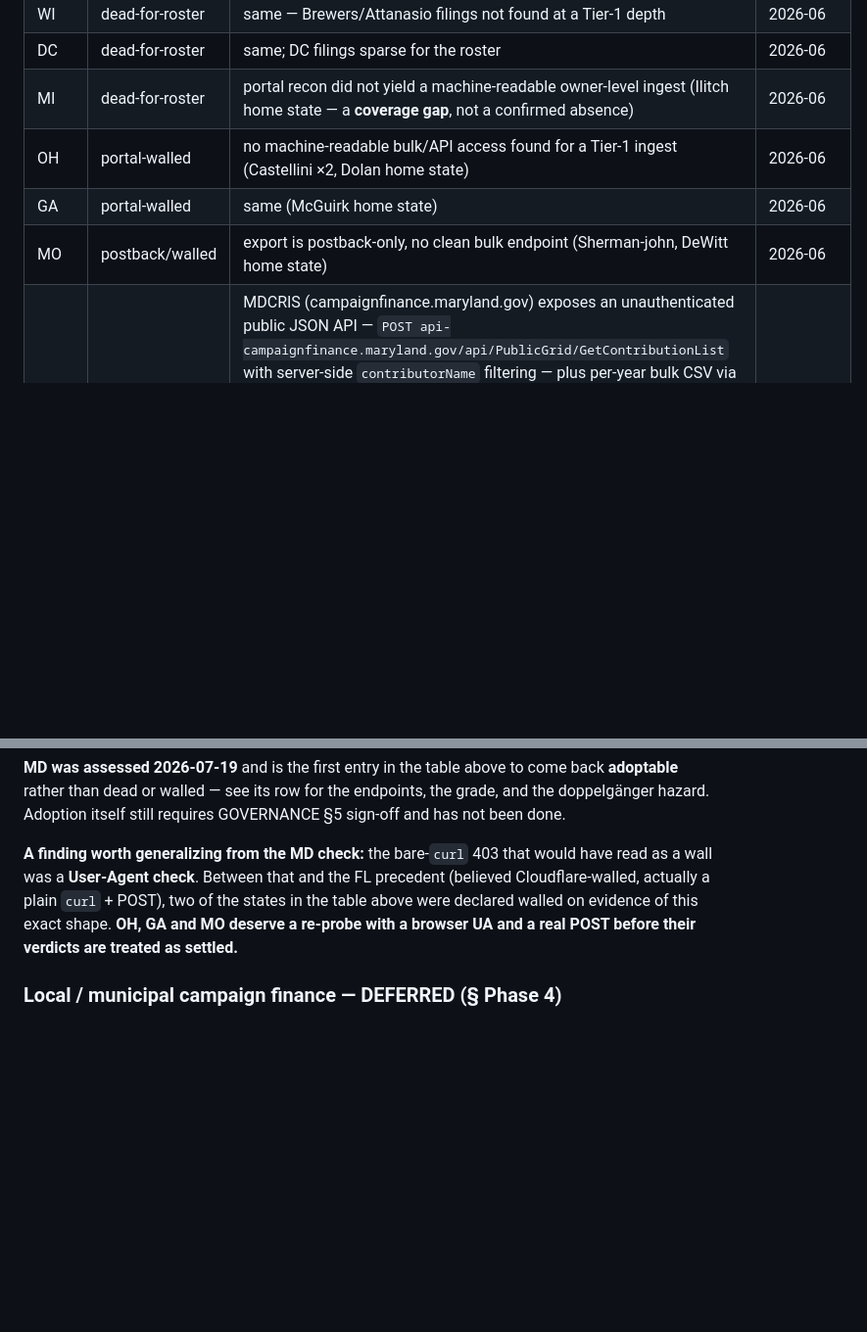
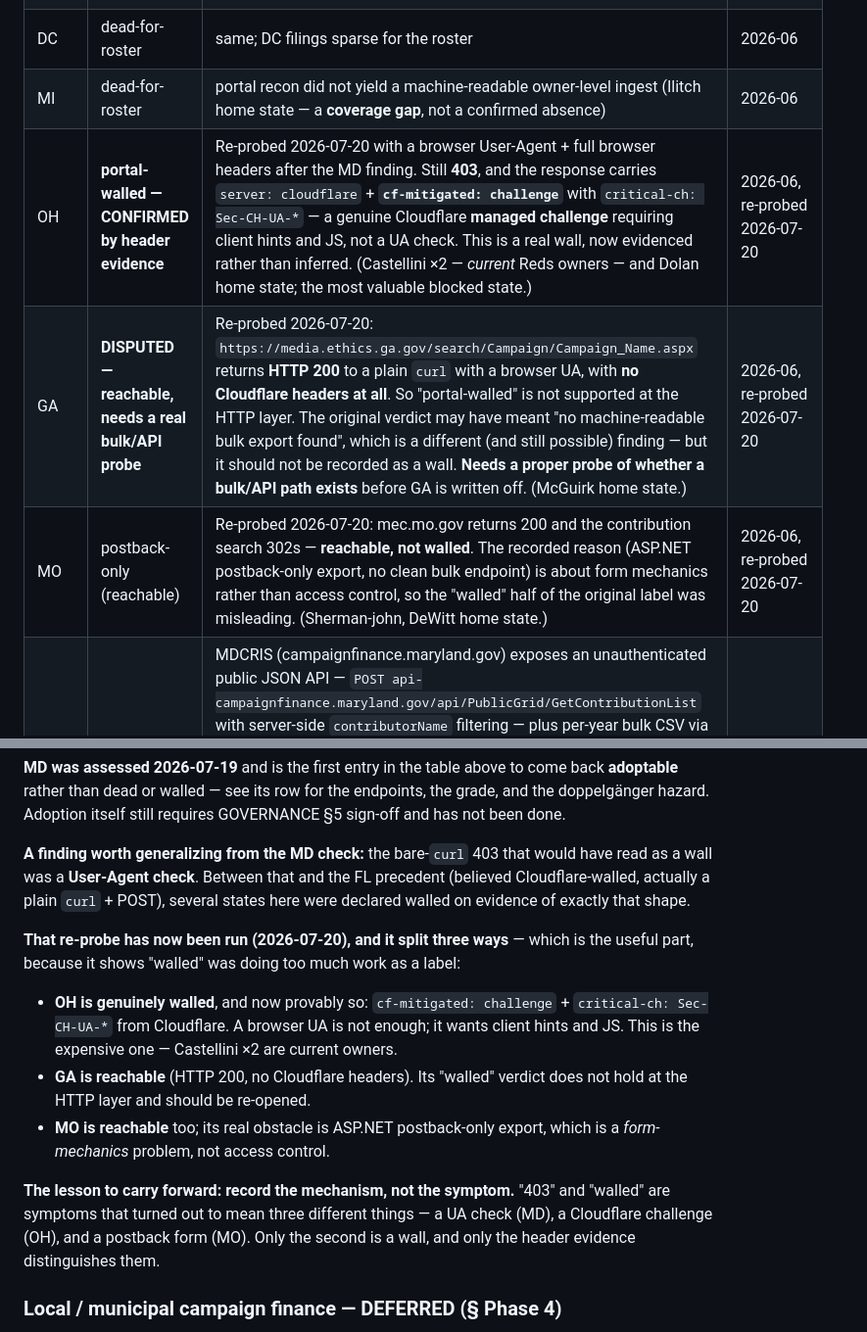
Before and after one commit to alexbazeley/checkswing, a Markdown page: SOURCES.md, 2 parts joined by grey strips. Shown at 98% size. GitHub-like rendering; blank space fills up the shorter version.

Commit message:
docs(§5.5): re-probe the walled states — OH confirmed, GA and MO disputed (#130)
The MD adoption check found that a bare-curl 403 was only a User-Agent check,
which cast doubt on three states written off as "walled" on evidence of that same
shape. Re-probed all three with a browser UA and full browser headers. The result
splits three ways, which is the useful part — "walled" was doing too much work as
a label:

OH — GENUINELY WALLED, and now provably so rather than by inference. Still 403
with a browser UA, and the response carries `server: cloudflare` +
`cf-mitigated: challenge` with `critical-ch: Sec-CH-UA-*`. That is a Cloudflare
managed challenge demanding client hints and JS. This is the expensive one:
Castellini x2 are CURRENT Reds owners, unlike MD whose main subject sold in 2024.

GA — DISPUTED. media.ethics.ga.gov returns HTTP 200 to a plain curl with a
browser UA, with no Cloudflare headers at all. The "portal-walled" verdict does
not hold at the HTTP layer. The original finding may have meant "no bulk export
found" — a different and still-possible conclusion — but it should not stand
recorded as a wall.

MO — reachable too (200 / 302). Its real obstacle is ASP.NET postback-only
export, which is form mechanics, not access control, so the "walled" half of the
label was misleading.

The lesson recorded for next time: RECORD THE MECHANISM, NOT THE SYMPTOM. "403"
and "walled" turned out to mean three different things across MD, OH and MO — a
UA check, a Cloudflare challenge, and a postback form. Only one is a wall, and
only header evidence distinguishes them.

Docs only. Gates: 695 tests, validate 26 OK / 0 failed.

Co-authored-by: Alex Bazeley <alex.m.bazeley@gmail.com>
Co-authored-by: Claude Opus 4.8 <noreply@anthropic.com>

```diff
--- a/SOURCES.md
+++ b/SOURCES.md
@@ -221,9 +221,9 @@ the determinations survive the session memory they were made in. These are
 | WI | dead-for-roster | same — Brewers/Attanasio filings not found at a Tier-1 depth | 2026-06 |
 | DC | dead-for-roster | same; DC filings sparse for the roster | 2026-06 |
 | MI | dead-for-roster | portal recon did not yield a machine-readable owner-level ingest (Ilitch home state — a **coverage gap**, not a confirmed absence) | 2026-06 |
-| OH | portal-walled | no machine-readable bulk/API access found for a Tier-1 ingest (Castellini ×2, Dolan home state) | 2026-06 |
-| GA | portal-walled | same (McGuirk home state) | 2026-06 |
-| MO | postback/walled | export is postback-only, no clean bulk endpoint (Sherman-john, DeWitt home state) | 2026-06 |
+| OH | **portal-walled — CONFIRMED by header evidence** | Re-probed 2026-07-20 with a browser User-Agent + full browser headers after the MD finding. Still **403**, and the response carries `server: cloudflare` + **`cf-mitigated: challenge`** with `critical-ch: Sec-CH-UA-*` — a genuine Cloudflare **managed challenge** requiring client hints and JS, not a UA check. This is a real wall, now evidenced rather than inferred. (Castellini ×2 — *current* Reds owners — and Dolan home state; the most valuable blocked state.) | 2026-06, re-probed 2026-07-20 |
+| GA | **DISPUTED — reachable, needs a real bulk/API probe** | Re-probed 2026-07-20: `https://media.ethics.ga.gov/search/Campaign/Campaign_Name.aspx` returns **HTTP 200** to a plain `curl` with a browser UA, with **no Cloudflare headers at all**. So "portal-walled" is not supported at the HTTP layer. The original verdict may have meant "no machine-readable bulk export found", which is a different (and still possible) finding — but it should not be recorded as a wall. **Needs a proper probe of whether a bulk/API path exists** before GA is written off. (McGuirk home state.) | 2026-06, re-probed 2026-07-20 |
+| MO | postback-only (reachable) | Re-probed 2026-07-20: mec.mo.gov returns 200 and the contribution search 302s — **reachable, not walled**. The recorded reason (ASP.NET postback-only export, no clean bulk endpoint) is about form mechanics rather than access control, so the "walled" half of the original label was misleading. (Sherman-john, DeWitt home state.) | 2026-06, re-probed 2026-07-20 |
 | MD | **adoptable — pending §5 sign-off** | MDCRIS (campaignfinance.maryland.gov) exposes an unauthenticated public JSON API — `POST api-campaignfinance.maryland.gov/api/PublicGrid/GetContributionList` with server-side `contributorName` filtering — plus per-year bulk CSV via `ExportPublicData/GetExportPublicDownloadData` (`{"Type":"CSV","TransactionTypeCode":"TCON","FilingYear":"YYYY"}`; 195 MB for 2024), refreshed daily. **The bare-curl 403 is a User-Agent check, not a wall** — adding a browser UA returns 200 (the FL lesson again). **ZIP/address-grade: no employer or occupation field** (MD does not collect them), but full street address, which corroborates better than NY's ZIP-only. Presence-check: angelos-john-p 16 recs / $62,000 (filed from 333 W. Camden St — Oriole Park — and his documented Nashville address); lerner-mark 20 recs / $19,917 (Lerner Enterprises HQ, Rockville 20852); **rubenstein-david zero** (94 Rubenstein records, no David). Coverage is **~2018→present only** — the rebuilt portal does not appear to expose the pre-2018 history the SBE page describes. **Known hazard:** the documented Chesapeake Partners "Mark Lerner" doppelgänger files $31,250 from Pikesville 21208 and is separable here **only by address**, because MD data cannot feed the employer negative-signal block that guards him federally. | 2026-07-19 |
 
 **Owner home states with zero state coverage anywhere** (adoption gaps, not
@@ -239,10 +239,24 @@ sign-off and has not been done.
 
 **A finding worth generalizing from the MD check:** the bare-`curl` 403 that would
 have read as a wall was a **User-Agent check**. Between that and the FL precedent
-(believed Cloudflare-walled, actually a plain `curl` + POST), two of the states in
-the table above were declared walled on evidence of this exact shape. **OH, GA and
-MO deserve a re-probe with a browser UA and a real POST before their verdicts are
-treated as settled.**
+(believed Cloudflare-walled, actually a plain `curl` + POST), several states here
+were declared walled on evidence of exactly that shape.
+
+**That re-probe has now been run (2026-07-20), and it split three ways** — which is
+the useful part, because it shows "walled" was doing too much work as a label:
+
+- **OH is genuinely walled**, and now provably so: `cf-mitigated: challenge` +
+  `critical-ch: Sec-CH-UA-*` from Cloudflare. A browser UA is not enough; it wants
+  client hints and JS. This is the expensive one — Castellini ×2 are current owners.
+- **GA is reachable** (HTTP 200, no Cloudflare headers). Its "walled" verdict does
+  not hold at the HTTP layer and should be re-opened.
+- **MO is reachable** too; its real obstacle is ASP.NET postback-only export, which
+  is a *form-mechanics* problem, not access control.
+
+**The lesson to carry forward: record the mechanism, not the symptom.** "403" and
+"walled" are symptoms that turned out to mean three different things — a UA check
+(MD), a Cloudflare challenge (OH), and a postback form (MO). Only the second is a
+wall, and only the header evidence distinguishes them.
 
 ### Local / municipal campaign finance — DEFERRED (§ Phase 4)
 
```
